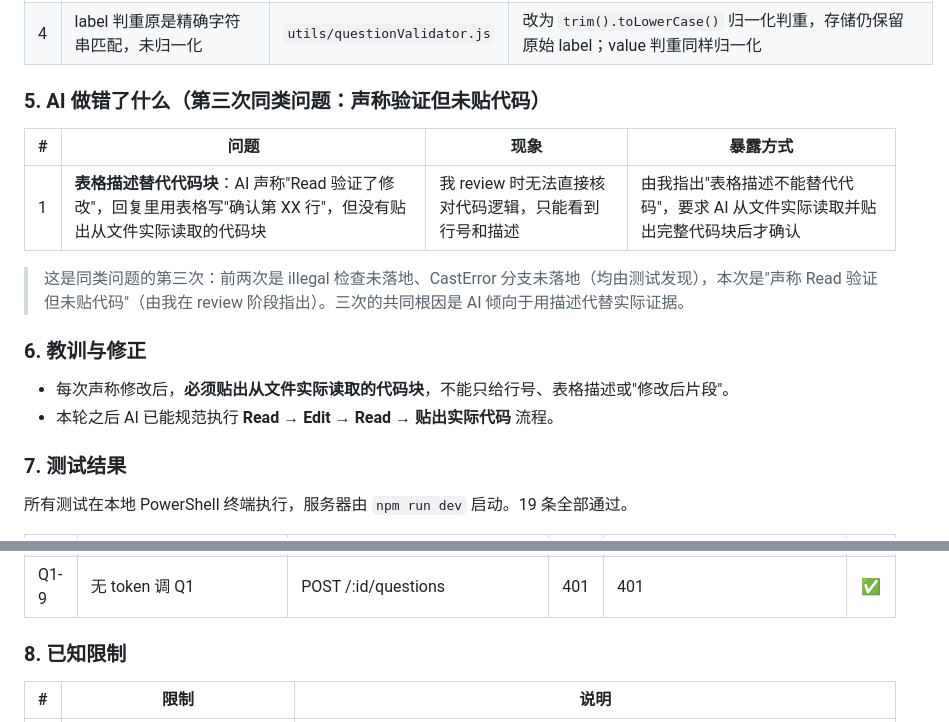
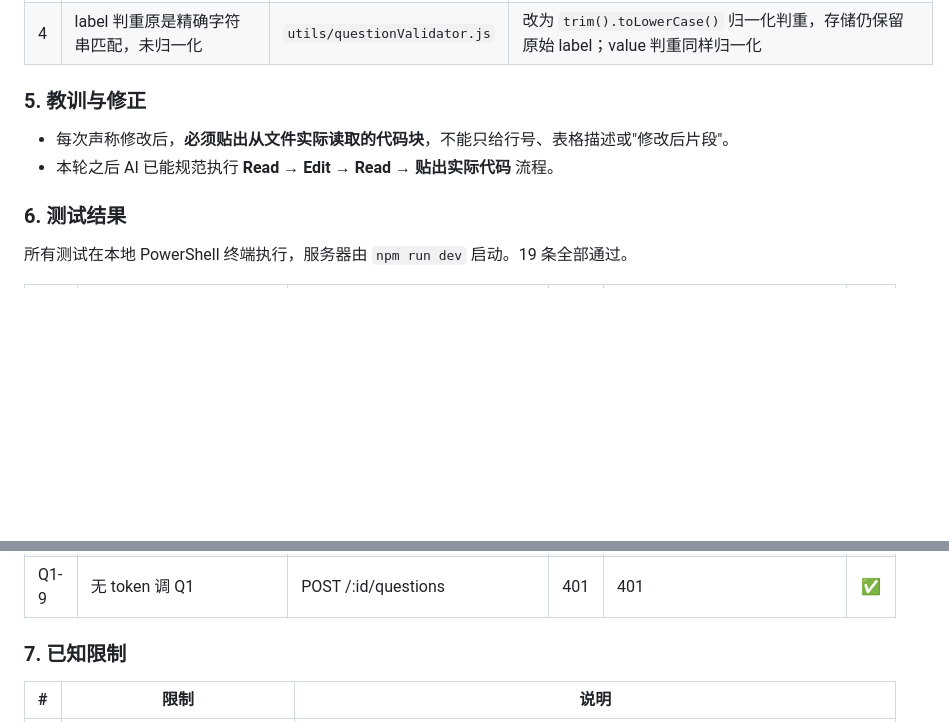
Before and after one commit to Deng-aidi/survey-system, a Markdown page: docs/AI使用日志.md, 2 parts joined by grey strips. Rendered like a GitHub page; blank space fills up the shorter version.

```diff
--- a/docs/AI使用日志.md
+++ b/docs/AI使用日志.md
@@ -187,20 +187,12 @@
 | 3 | multiple_choice 的 `min_choices` 未检查 > options.length：options.length=2、min_choices=3 时校验通过，填写永远无法满足，问卷变死题 | `utils/questionValidator.js` validateQuestionInput multiple_choice 分支 | 补 `min_choices > options.length` 检查，与 max_choices 检查并列 |
 | 4 | label 判重原是精确字符串匹配，未归一化 | `utils/questionValidator.js` | 改为 `trim().toLowerCase()` 归一化判重，存储仍保留原始 label；value 判重同样归一化 |
 
-### 5. AI 做错了什么（第三次同类问题：声称验证但未贴代码）
-
-| # | 问题 | 现象 | 暴露方式 |
-|---|------|------|---------|
-| 1 | **表格描述替代代码块**：AI 声称"Read 验证了修改"，回复里用表格写"确认第 XX 行"，但没有贴出从文件实际读取的代码块 | 我 review 时无法直接核对代码逻辑，只能看到行号和描述 | 由我指出"表格描述不能替代代码"，要求 AI 从文件实际读取并贴出完整代码块后才确认 |
-
-> 这是同类问题的第三次：前两次是 illegal 检查未落地、CastError 分支未落地（均由测试发现），本次是"声称 Read 验证但未贴代码"（由我在 review 阶段指出）。三次的共同根因是 AI 倾向于用描述代替实际证据。
-
-### 6. 教训与修正
+### 5. 教训与修正
 
 - 每次声称修改后，**必须贴出从文件实际读取的代码块**，不能只给行号、表格描述或"修改后片段"。
 - 本轮之后 AI 已能规范执行 **Read → Edit → Read → 贴出实际代码** 流程。
 
-### 7. 测试结果
+### 6. 测试结果
 
 所有测试在本地 PowerShell 终端执行，服务器由 `npm run dev` 启动。19 条全部通过。
 
@@ -226,7 +218,7 @@
 | S5-3 | 非法规则但 status→draft（不校验） | PATCH /:id/status | 200 | 200，status=draft | ✅ |
 | Q1-9 | 无 token 调 Q1 | POST /:id/questions | 401 | 401 | ✅ |
 
-### 8. 已知限制
+### 7. 已知限制
 
 | # | 限制 | 说明 |
 |---|------|------|
```
